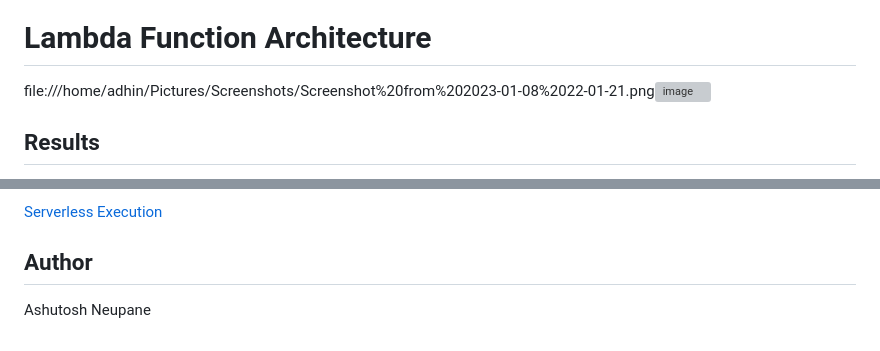
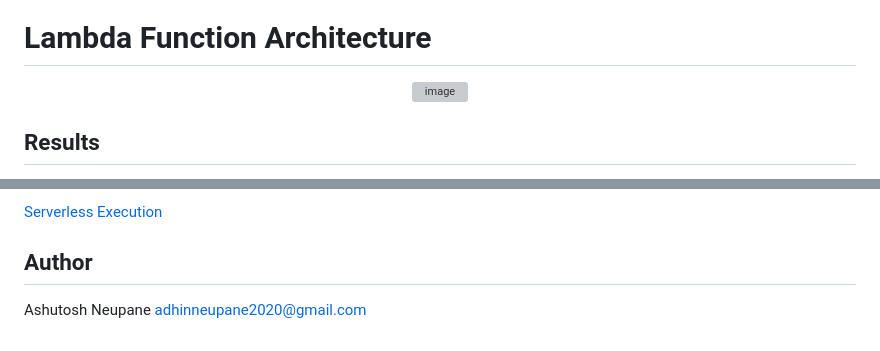
Before and after one commit to adhinneupane/serverless-hpc, a Markdown page: README.md, 2 parts joined by grey strips. Drawn GitHub-style; grey boxes are pictures that could not be loaded.

```diff
--- a/README.md
+++ b/README.md
@@ -93,8 +93,9 @@ The same version of above mentioned dev tools and source code was used to ensure
 
 # Lambda Function Architecture
 
-file:///home/adhin/Pictures/Screenshots/Screenshot%20from%202023-01-08%2022-01-21.png![image](https://user-images.githubusercontent.com/38281651/211247823-160e3f5f-9581-444e-a5e8-25771b46901f.png)
-
+<p align="center" width="100%">
+ <img alt="image" src="https://user-images.githubusercontent.com/38281651/211247823-160e3f5f-9581-444e-a5e8-25771b46901f.png">
+</p>
 
 ## Results
 
@@ -108,4 +113,6 @@ file:///home/adhin/Pictures/Screenshots/Screenshot%20from%202023-01-08%2022-01-2
 [Serverless Execution](https://www.youtube.com/watch?v=XEmGgh0gMM4&list=TLPQMDkxMjIwMjLyDSlhyBRq0A&index=1&ab_channel=AdhinNeupane)
 
 ## Author
+
 Ashutosh Neupane
+adhinneupane2020@gmail.com
```
Also changed, not shown: other parts of README.md (+5 -1 lines).
